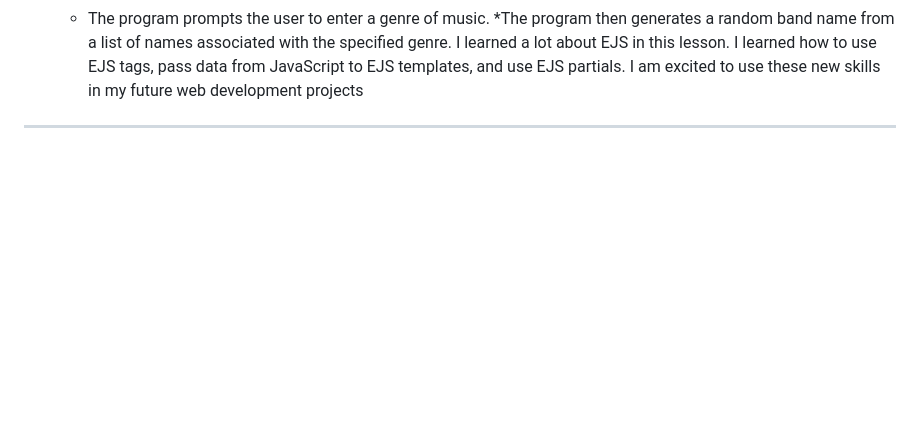
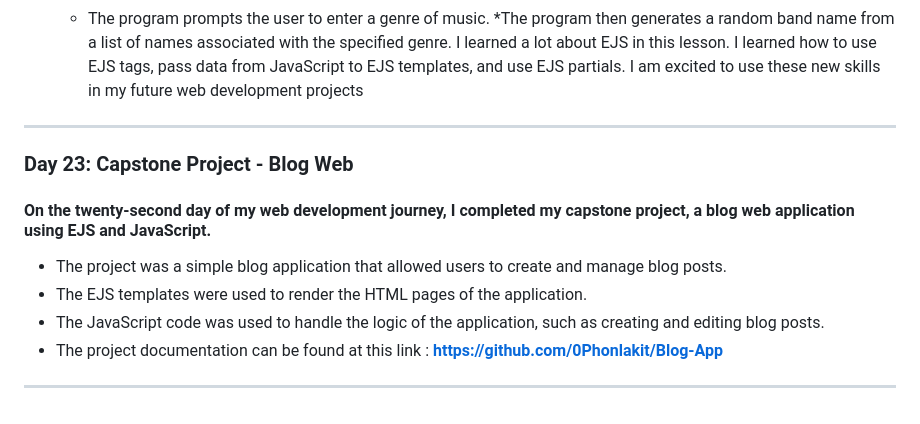
Before and after one commit to 0Phonlakit/My-journey-web-developer, a Markdown page: README.md, the part around the change. Drawn GitHub-style; blank space fills up the shorter version.

Commit message:
My journey
update day 23

```diff
--- a/README.md
+++ b/README.md
@@ -410,3 +410,11 @@ I learned a lot about Express.js in this lesson. I learned how to create an Expr
    *The program then generates a random band name from a list of names associated with the specified genre.
 I learned a lot about EJS in this lesson. I learned how to use EJS tags, pass data from JavaScript to EJS templates, and use EJS partials. I am excited to use these new skills in my future web development projects
 <hr />
+
+### Day 23: Capstone Project - Blog Web
+#### On the twenty-second day of my web development journey, I completed my capstone project, a blog web application using EJS and JavaScript.
+* The project was a simple blog application that allowed users to create and manage blog posts.
+* The EJS templates were used to render the HTML pages of the application.
+* The JavaScript code was used to handle the logic of the application, such as creating and editing blog posts.
+* The project documentation can be found at this link : **https://github.com/0Phonlakit/Blog-App**
+<hr />
```
